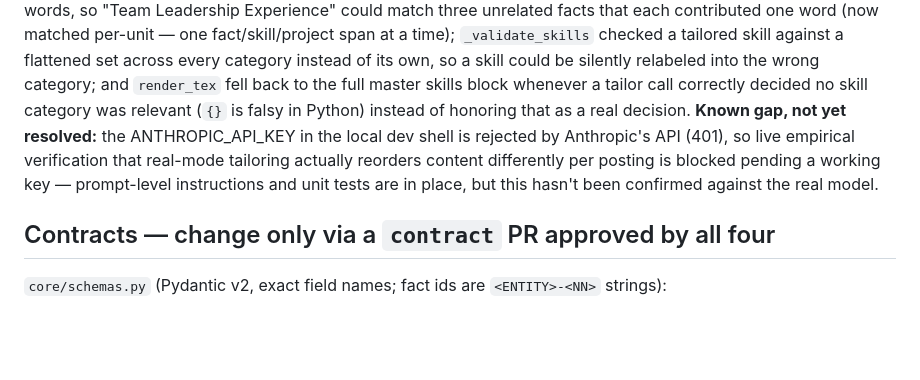
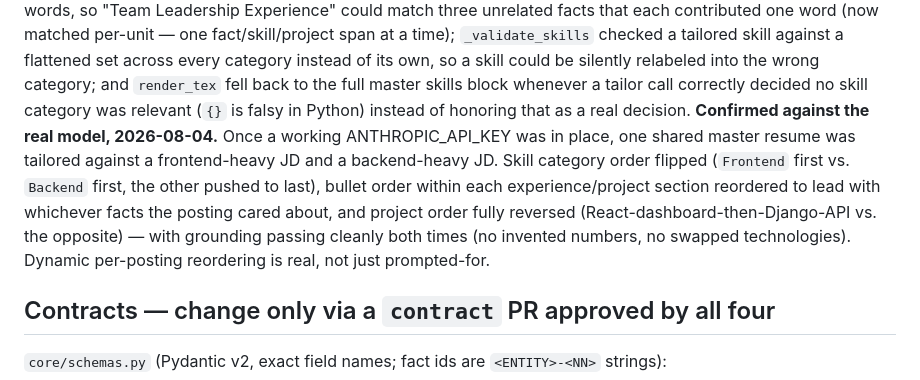
Before and after one commit to MosesfromSinai/Emend, a Markdown page: context/00-project-brief.md, the part around the change. Drawn GitHub-style; blank space fills up the shorter version.

Commit message:
confirm dynamic reordering against real model

```diff
--- a/context/00-project-brief.md
+++ b/context/00-project-brief.md
@@ -165,11 +165,15 @@ instead of its own, so a skill could be silently relabeled into the wrong
 category; and `render_tex` fell back to the full master skills block
 whenever a tailor call correctly decided no skill category was relevant
 (`{}` is falsy in Python) instead of honoring that as a real decision.
-**Known gap, not yet resolved:** the ANTHROPIC_API_KEY in the local dev
-shell is rejected by Anthropic's API (401), so live empirical verification
-that real-mode tailoring actually reorders content differently per posting
-is blocked pending a working key — prompt-level instructions and unit
-tests are in place, but this hasn't been confirmed against the real model.
+**Confirmed against the real model, 2026-08-04.** Once a working
+ANTHROPIC_API_KEY was in place, one shared master resume was tailored
+against a frontend-heavy JD and a backend-heavy JD. Skill category order
+flipped (`Frontend` first vs. `Backend` first, the other pushed to last),
+bullet order within each experience/project section reordered to lead with
+whichever facts the posting cared about, and project order fully reversed
+(React-dashboard-then-Django-API vs. the opposite) — with grounding
+passing cleanly both times (no invented numbers, no swapped technologies).
+Dynamic per-posting reordering is real, not just prompted-for.
 
 ## Contracts — change only via a `contract` PR approved by all four
 
```
